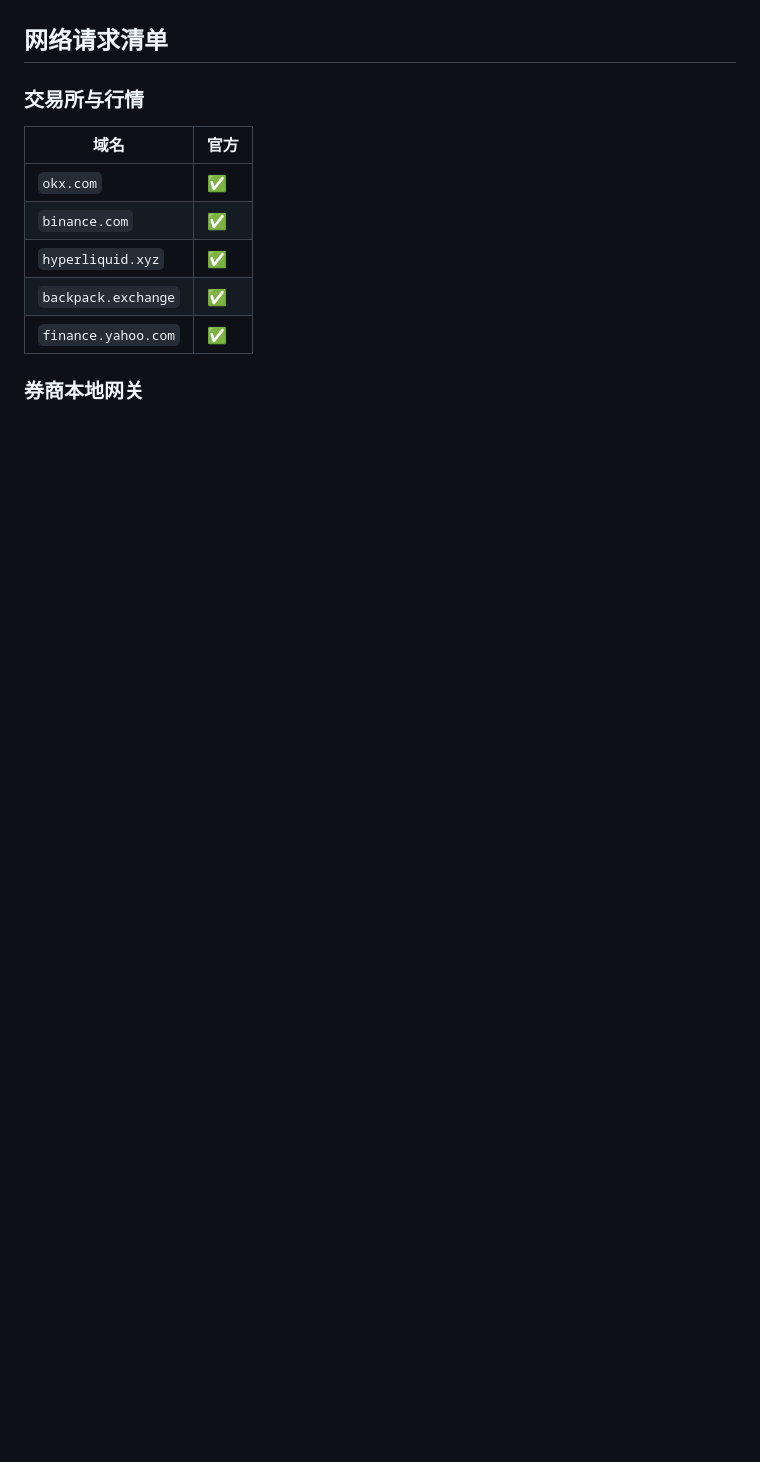
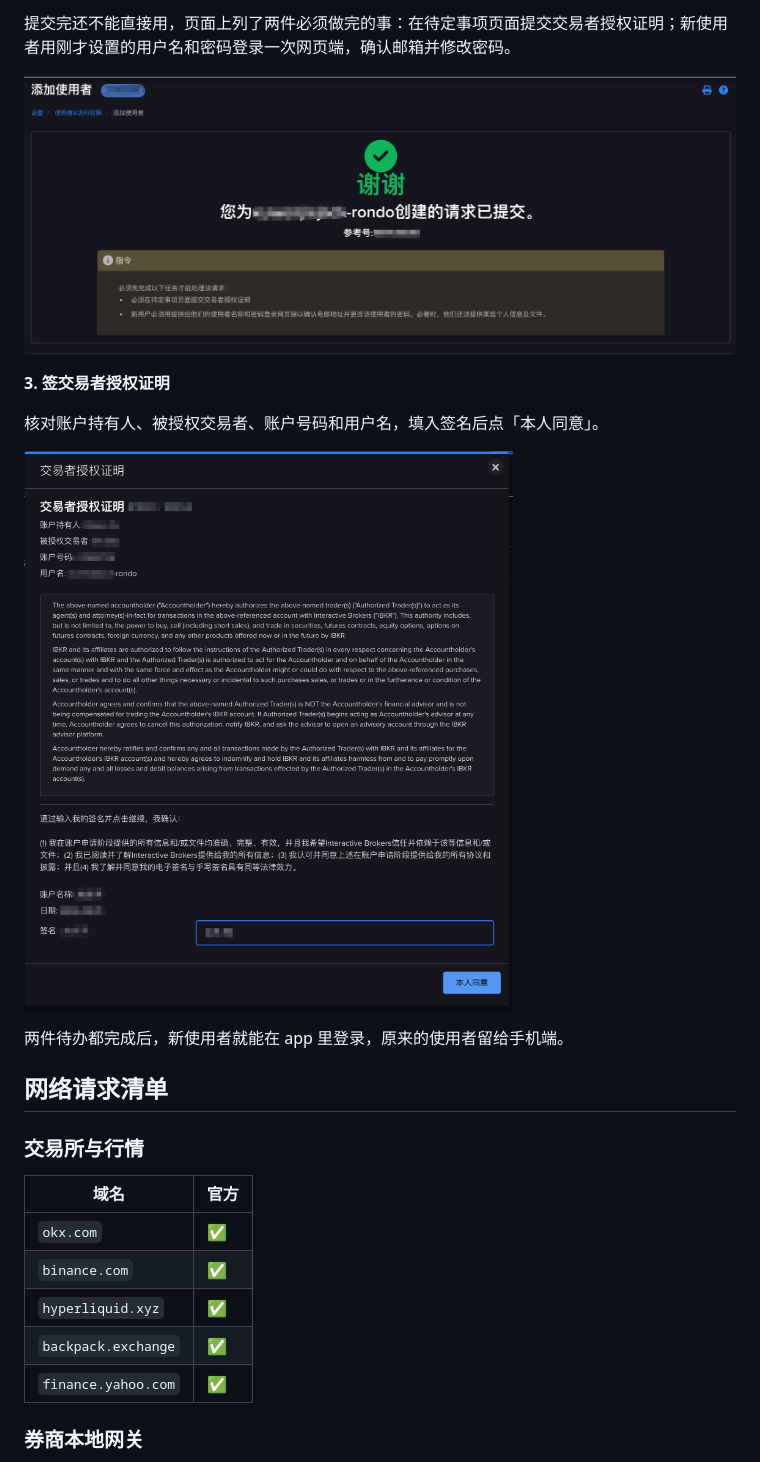
Before and after one commit to rondotrade/desktop, a Markdown page: README.md, the part around one of its changes. Drawn GitHub-style; pictures changed too: screenshots/ibkr-add-user-2.png (added), screenshots/ibkr-add-user-3.png (added); blank space fills up the shorter version.

```diff
--- a/README.md
+++ b/README.md
@@ -40,3 +54,15 @@ delta 中性对冲的逐笔盈亏拆分：资金费、价差、手续费。
+提交完还不能直接用，页面上列了两件必须做完的事：在待定事项页面提交交易者授权证明；新使用者用刚才设置的用户名和密码登录一次网页端，确认邮箱并修改密码。
+
+![请求已提交](screenshots/ibkr-add-user-2.png)
+
+**3. 签交易者授权证明**
+
+核对账户持有人、被授权交易者、账户号码和用户名，填入签名后点「本人同意」。
+
+![交易者授权证明](screenshots/ibkr-add-user-3.png)
+
+两件待办都完成后，新使用者就能在 app 里登录，原来的使用者留给手机端。
+
 ## 网络请求清单
 
 ### 交易所与行情
```
Also changed, not shown: other parts of README.md (+14 -0 lines), screenshots/ibkr-add-user-1.png (added).
